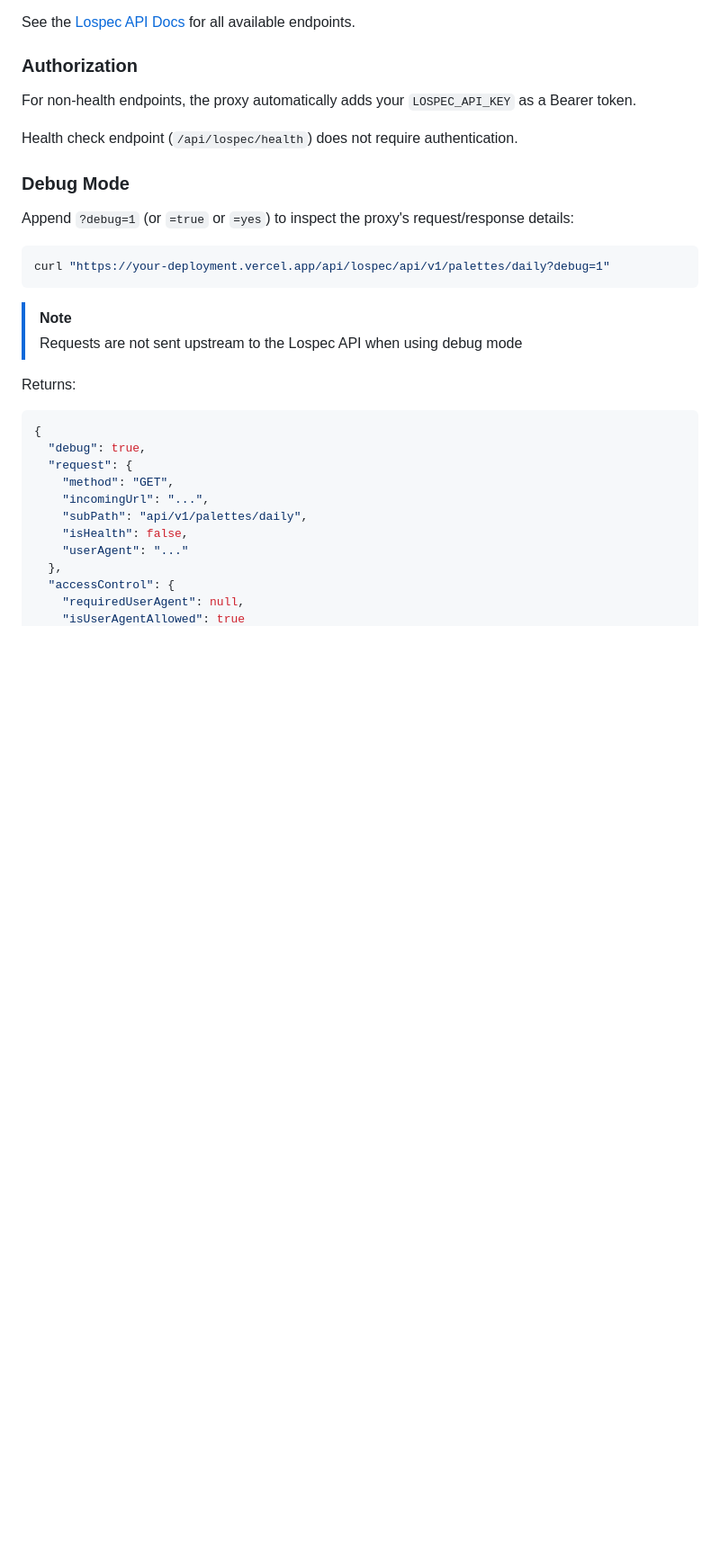
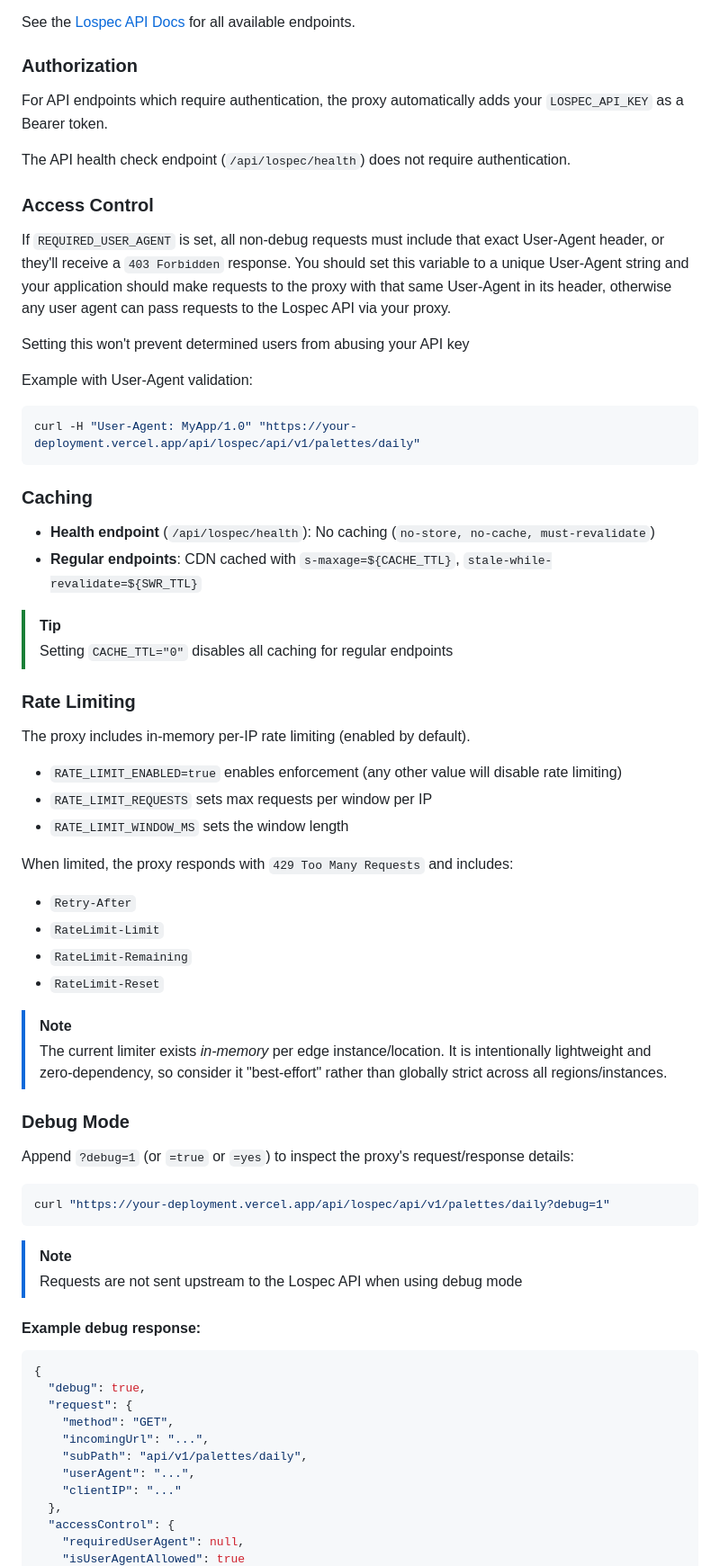
Before and after one commit to JRiggles/lospec-api-proxy, a Markdown page: README.md, the part around one of its changes. Shown at 90% size. Drawn GitHub-style; blank space fills up the shorter version.

Commit message:
feat: update and reorganize README with detailed rate limiting and access control information

````diff
--- a/README.md
+++ b/README.md
@@ -62,9 +69,43 @@ curl "https://your-deployment.vercel.app/api/lospec/api/v1/palettes/{slug}"
 See the [Lospec API Docs](https://api.lospec.com/docs) for all available endpoints.
 
 ### Authorization
-For non-health endpoints, the proxy automatically adds your `LOSPEC_API_KEY` as a Bearer token.
+For API endpoints which require authentication, the proxy automatically adds your `LOSPEC_API_KEY` as a Bearer token.
 
-Health check endpoint (`/api/lospec/health`) does not require authentication.
+The API health check endpoint (`/api/lospec/health`) does not require authentication.
+
+### Access Control
+If `REQUIRED_USER_AGENT` is set, all non-debug requests must include that exact User-Agent header, or they'll receive a `403 Forbidden` response.
+You should set this variable to a unique User-Agent string and your application should make requests to the proxy with that same User-Agent in its header, otherwise any user agent can pass requests to the Lospec API via your proxy.
+
+Setting this won't prevent determined users from abusing your API key
+
+Example with User-Agent validation:
+```bash
+curl -H "User-Agent: MyApp/1.0" "https://your-deployment.vercel.app/api/lospec/api/v1/palettes/daily"
+```
+### Caching
+- **Health endpoint** (`/api/lospec/health`): No caching (`no-store, no-cache, must-revalidate`)
+- **Regular endpoints**: CDN cached with `s-maxage=${CACHE_TTL}`, `stale-while-revalidate=${SWR_TTL}`
+
+> [!TIP]
+> Setting `CACHE_TTL="0"` disables all caching for regular endpoints
+
+### Rate Limiting
+The proxy includes in-memory per-IP rate limiting (enabled by default).
+
+- `RATE_LIMIT_ENABLED=true` enables enforcement (any other value will disable rate limiting)
+- `RATE_LIMIT_REQUESTS` sets max requests per window per IP
+- `RATE_LIMIT_WINDOW_MS` sets the window length
+
+When limited, the proxy responds with `429 Too Many Requests` and includes:
+
+- `Retry-After`
+- `RateLimit-Limit`
+- `RateLimit-Remaining`
+- `RateLimit-Reset`
+
+> [!NOTE]
+> The current limiter exists *in-memory* per edge instance/location. It is intentionally lightweight and zero-dependency, so consider it "best-effort" rather than globally strict across all regions/instances.
 
 ### Debug Mode
 Append `?debug=1` (or `=true` or `=yes`) to inspect the proxy's request/response details:
@@ -75,7 +116,7 @@ curl "https://your-deployment.vercel.app/api/lospec/api/v1/palettes/daily?debug=
 > [!NOTE]
 > Requests are not sent upstream to the Lospec API when using debug mode
 
-Returns:
+#### Example debug response:
 ```json
 {
   "debug": true,
@@ -83,8 +124,8 @@ Returns:
     "method": "GET",
     "incomingUrl": "...",
     "subPath": "api/v1/palettes/daily",
-    "isHealth": false,
-    "userAgent": "..."
+    "userAgent": "...",
+    "clientIP": "..."
   },
   "accessControl": {
     "requiredUserAgent": null,
````
Also changed, not shown: other parts of README.md (+16 -20 lines).
